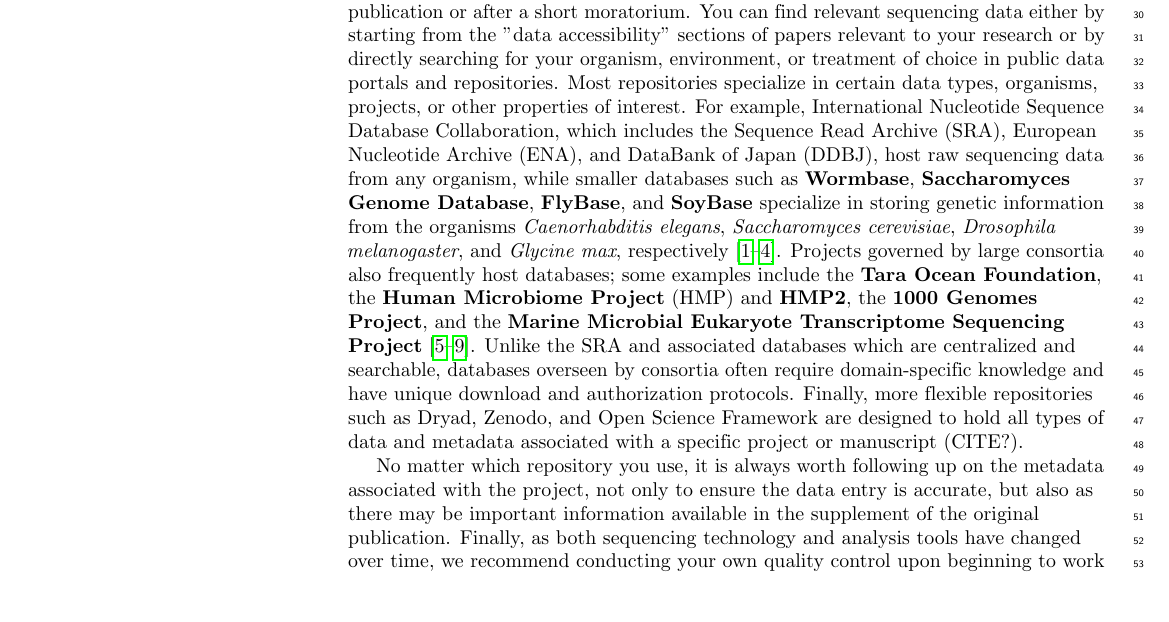
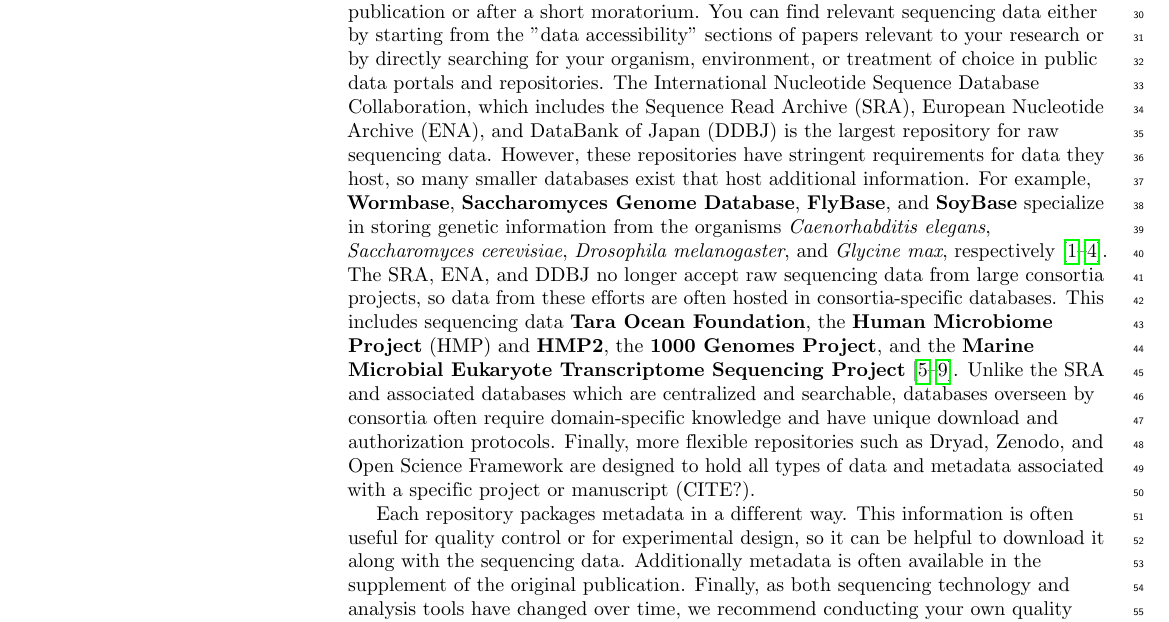
Before and after one commit to bluegenes/2020-latex-gep, a LaTeX document (sequencing_roadmap.tex): part of page 2 of 16, cut so that both start at the same text, the shorter picture padded with empty space. Compiled offline with pdfLaTeX.

Commit message:
accessing publicly available data

```diff
--- a/sequencing_roadmap.tex
+++ b/sequencing_roadmap.tex
@@ -284,13 +284,15 @@
 
 Most journals now require data for all manuscripts to be made accessible, either at publication or after a short moratorium.
 You can find relevant sequencing data either by starting from the "data accessibility" sections of papers relevant to your research or by directly searching for your organism, environment, or treatment of choice in public data portals and repositories.
-Most repositories specialize in certain data types, organisms, projects, or other properties of interest.
-For example, International Nucleotide Sequence Database Collaboration, which includes the Sequence Read Archive (SRA), European Nucleotide Archive (ENA), and DataBank of Japan (DDBJ), host raw sequencing data from any organism, while smaller databases such as \textbf{Wormbase}, \textbf{Saccharomyces Genome Database}, \textbf{FlyBase}, and \textbf{SoyBase} specialize in storing genetic information from the organisms \textit{Caenorhabditis elegans}, \textit{Saccharomyces cerevisiae}, \textit{Drosophila melanogaster}, and \textit{Glycine max}, respectively \cite{harris2020wormbase, cherry2012saccharomyces, st2014flybase, grant2010soybase}.
-Projects governed by large consortia also frequently host databases; some examples include the \textbf{Tara Ocean Foundation}, the \textbf{Human Microbiome Project} (HMP) and \textbf{HMP2}, the \textbf{1000 Genomes Project}, and the \textbf{Marine Microbial Eukaryote Transcriptome Sequencing Project} \cite{pesant2015open, turnbaugh2007human, integrative2014integrative, clarke20121000, keeling2014marine}.
+The International Nucleotide Sequence Database Collaboration, which includes the Sequence Read Archive (SRA), European Nucleotide Archive (ENA), and DataBank of Japan (DDBJ) is the largest repository for raw sequencing data.
+However, these repositories have stringent requirements for data they host, so many smaller databases exist that host additional information.
+For example, \textbf{Wormbase}, \textbf{Saccharomyces Genome Database}, \textbf{FlyBase}, and \textbf{SoyBase} specialize in storing genetic information from the organisms \textit{Caenorhabditis elegans}, \textit{Saccharomyces cerevisiae}, \textit{Drosophila melanogaster}, and \textit{Glycine max}, respectively \cite{harris2020wormbase, cherry2012saccharomyces, st2014flybase, grant2010soybase}.
+The SRA, ENA, and DDBJ no longer accept raw sequencing data from large consortia projects, so data from these efforts are often hosted in consortia-specific databases.
+This includes sequencing data \textbf{Tara Ocean Foundation}, the \textbf{Human Microbiome Project} (HMP) and \textbf{HMP2}, the \textbf{1000 Genomes Project}, and the \textbf{Marine Microbial Eukaryote Transcriptome Sequencing Project} \cite{pesant2015open, turnbaugh2007human, integrative2014integrative, clarke20121000, keeling2014marine}.
 Unlike the SRA and associated databases which are centralized and searchable, databases overseen by consortia often require domain-specific knowledge and have unique download and authorization protocols.
 Finally, more flexible repositories such as Dryad, Zenodo, and Open Science Framework are designed to hold all types of data and metadata associated with a specific project or manuscript (CITE?).
 
-No matter which repository you use, it is always worth following up on the metadata associated with the project, not only to ensure the data entry is accurate, but also as there may be important information available in the supplement of the original publication.
+Each repository packages metadata in a different way. This information is often useful for quality control or for experimental design, so it can be helpful to download it along with the sequencing data. Additionally metadata is often available in the supplement of the original publication.
 Finally, as both sequencing technology and analysis tools have changed over time, we recommend conducting your own quality control upon beginning to work with a new dataset (see section \textbf{QUALITY CONTROL}).  % maybe move this last sentence to QC section
 
 %Please note that data available in a public database is not guaranteed to be error-free or complete, so
```
